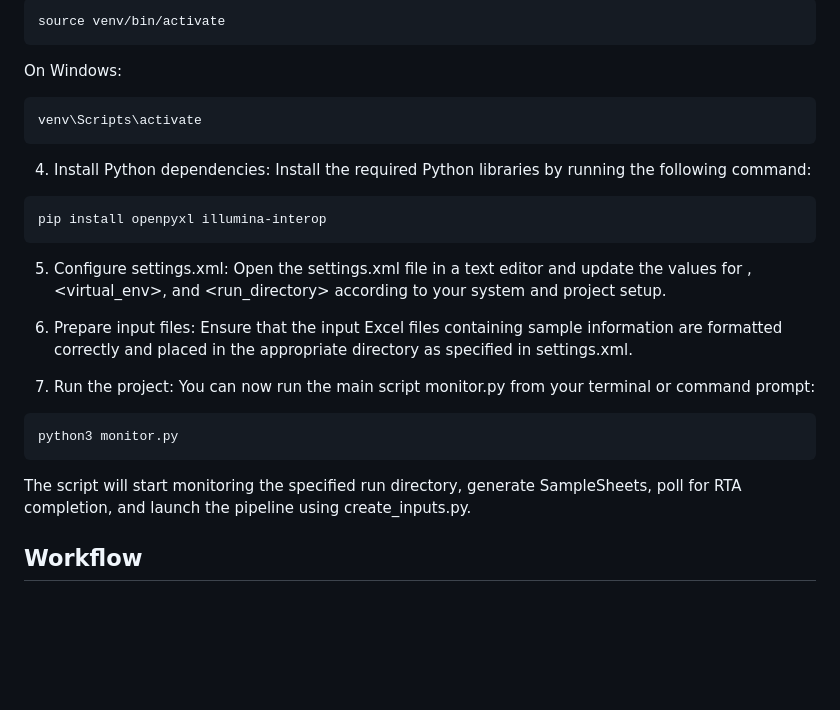
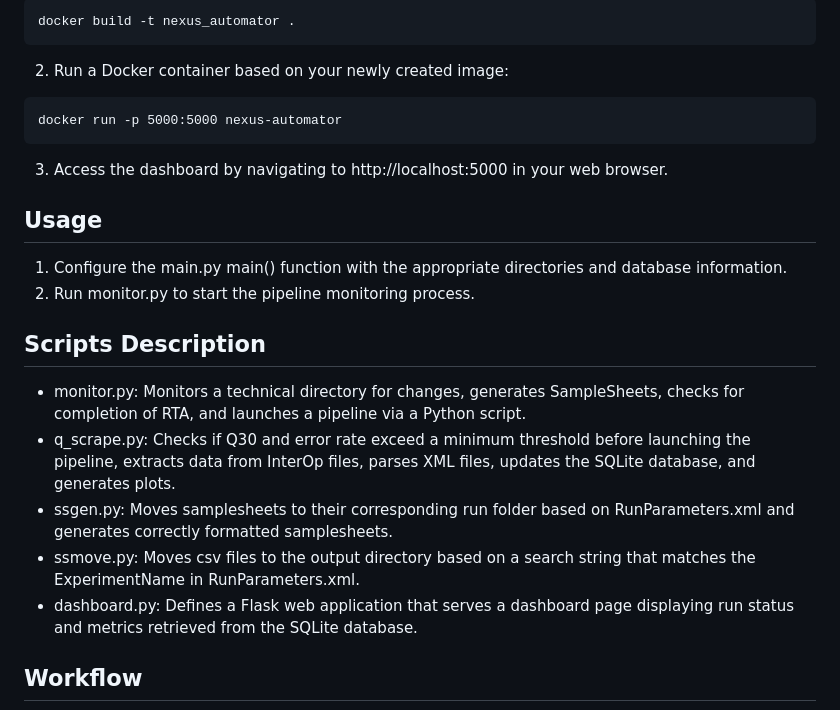
Before and after one commit to gdoy1/dnanexus_illumina_automator, a Markdown page: README.md, the part around one of its changes. GitHub-like rendering; blank space fills up the shorter version.

````diff
--- a/README.md
+++ b/README.md
@@ -61,23 +38,26 @@ On Linux and macOS:
 ```
-source venv/bin/activate
+docker build -t nexus_automator .
 ```
-On Windows:
+
+2. Run a Docker container based on your newly created image:
 ```
-venv\Scripts\activate
+docker run -p 5000:5000 nexus-automator
 ```
-4. Install Python dependencies: Install the required Python libraries by running the following command:
-```
-pip install openpyxl illumina-interop
-```
-5. Configure settings.xml: Open the settings.xml file in a text editor and update the values for <project>, <virtual_env>, and <run_directory> according to your system and project setup.
 
-6. Prepare input files: Ensure that the input Excel files containing sample information are formatted correctly and placed in the appropriate directory as specified in settings.xml.
+3. Access the dashboard by navigating to http://localhost:5000 in your web browser.
 
-7. Run the project: You can now run the main script monitor.py from your terminal or command prompt:
-```
-python3 monitor.py
-```
-The script will start monitoring the specified run directory, generate SampleSheets, poll for RTA completion, and launch the pipeline using create_inputs.py.
+## Usage
+
+1. Configure the main.py main() function with the appropriate directories and database information.
+2. Run monitor.py to start the pipeline monitoring process.
+
+## Scripts Description
+
+- monitor.py: Monitors a technical directory for changes, generates SampleSheets, checks for completion of RTA, and launches a pipeline via a Python script.
+- q_scrape.py: Checks if Q30 and error rate exceed a minimum threshold before launching the pipeline, extracts data from InterOp files, parses XML files, updates the SQLite database, and generates plots.
+- ssgen.py: Moves samplesheets to their corresponding run folder based on RunParameters.xml and generates correctly formatted samplesheets.
+- ssmove.py: Moves csv files to the output directory based on a search string that matches the ExperimentName in RunParameters.xml.
+- dashboard.py: Defines a Flask web application that serves a dashboard page displaying run status and metrics retrieved from the SQLite database.
 
 ## Workflow
 ![Image](workflow.png)
````
Also changed, not shown: other parts of README.md (+20 -43 lines), dashboard.png (added), 6 other files.
